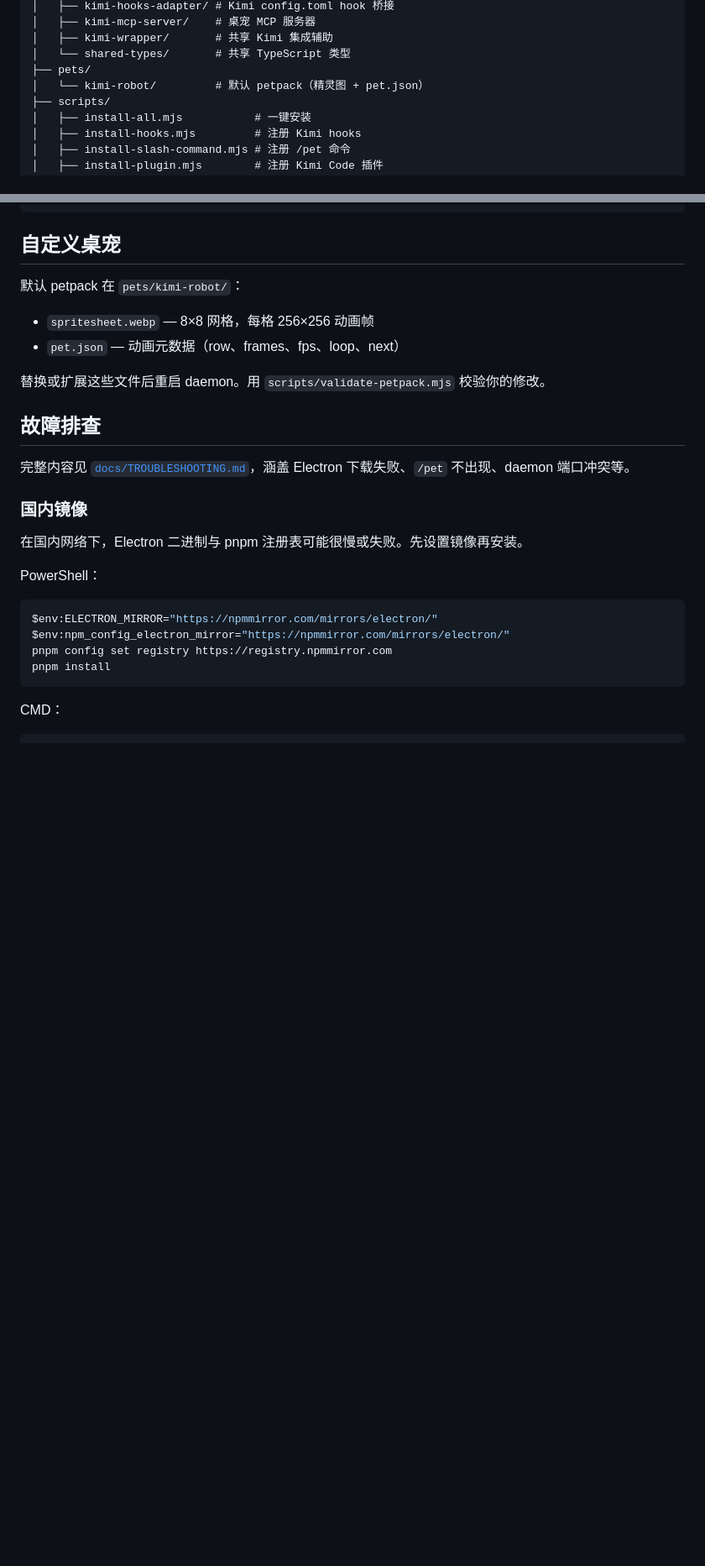
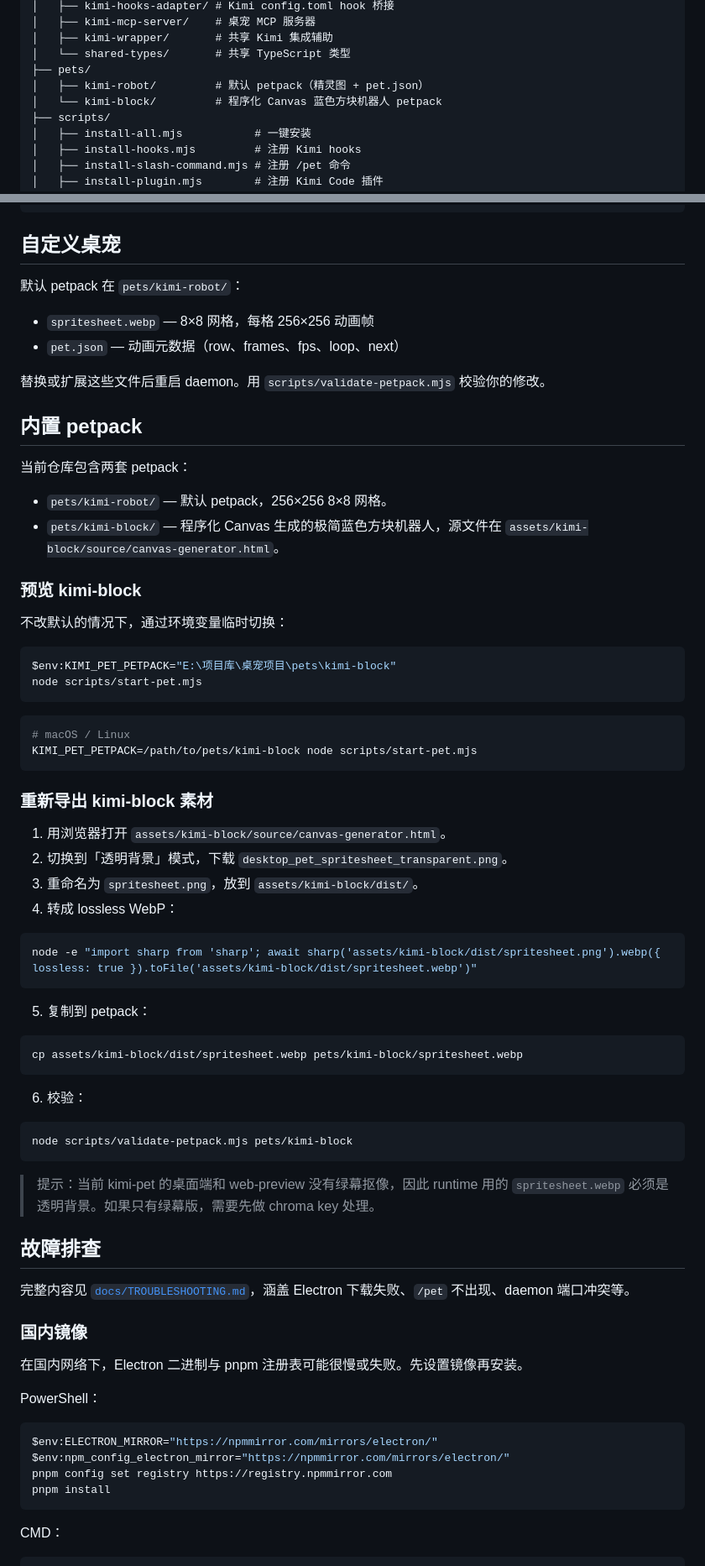
Before and after one commit to FeiZhuLulu/kimi-pet, a Markdown page: README.md, 2 parts joined by grey strips. Shown at 84% size. Rendered like a GitHub page; blank space fills up the shorter version.

Commit message:
docs: document kimi-block asset workflow

````diff
--- a/README.md
+++ b/README.md
@@ -127,7 +127,8 @@ kimi-pet/
 │   ├── kimi-wrapper/       # 共享 Kimi 集成辅助
 │   └── shared-types/       # 共享 TypeScript 类型
 ├── pets/
-│   └── kimi-robot/         # 默认 petpack（精灵图 + pet.json）
+│   ├── kimi-robot/         # 默认 petpack（精灵图 + pet.json）
+│   └── kimi-block/         # 程序化 Canvas 蓝色方块机器人 petpack
 ├── scripts/
 │   ├── install-all.mjs           # 一键安装
 │   ├── install-hooks.mjs         # 注册 Kimi hooks
@@ -168,6 +169,52 @@ pnpm validate:petpack
 - `pet.json` — 动画元数据（row、frames、fps、loop、next）
 
 替换或扩展这些文件后重启 daemon。用 `scripts/validate-petpack.mjs` 校验你的修改。
+
+## 内置 petpack
+
+当前仓库包含两套 petpack：
+
+- `pets/kimi-robot/` — 默认 petpack，256×256 8×8 网格。
+- `pets/kimi-block/` — 程序化 Canvas 生成的极简蓝色方块机器人，源文件在 `assets/kimi-block/source/canvas-generator.html`。
+
+### 预览 kimi-block
+
+不改默认的情况下，通过环境变量临时切换：
+
+```powershell
+$env:KIMI_PET_PETPACK="E:\项目库\桌宠项目\pets\kimi-block"
+node scripts/start-pet.mjs
+```
+
+```bash
+# macOS / Linux
+KIMI_PET_PETPACK=/path/to/pets/kimi-block node scripts/start-pet.mjs
+```
+
+### 重新导出 kimi-block 素材
+
+1. 用浏览器打开 `assets/kimi-block/source/canvas-generator.html`。
+2. 切换到「透明背景」模式，下载 `desktop_pet_spritesheet_transparent.png`。
+3. 重命名为 `spritesheet.png`，放到 `assets/kimi-block/dist/`。
+4. 转成 lossless WebP：
+
+```bash
+node -e "import sharp from 'sharp'; await sharp('assets/kimi-block/dist/spritesheet.png').webp({ lossless: true }).toFile('assets/kimi-block/dist/spritesheet.webp')"
+```
+
+5. 复制到 petpack：
+
+```bash
+cp assets/kimi-block/dist/spritesheet.webp pets/kimi-block/spritesheet.webp
+```
+
+6. 校验：
+
+```bash
+node scripts/validate-petpack.mjs pets/kimi-block
+```
+
+> 提示：当前 kimi-pet 的桌面端和 web-preview 没有绿幕抠像，因此 runtime 用的 `spritesheet.webp` 必须是透明背景。如果只有绿幕版，需要先做 chroma key 处理。
 
 ## 故障排查
 
````
